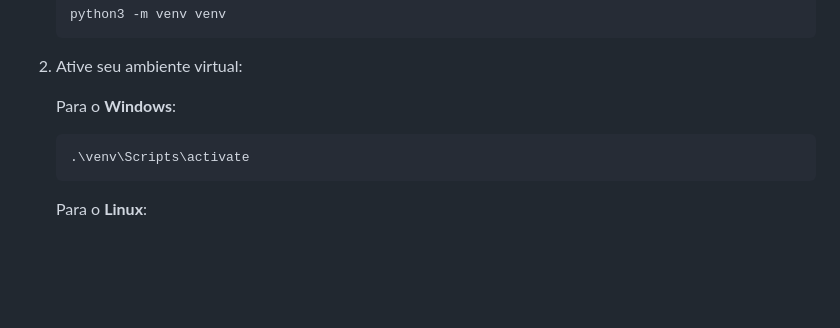
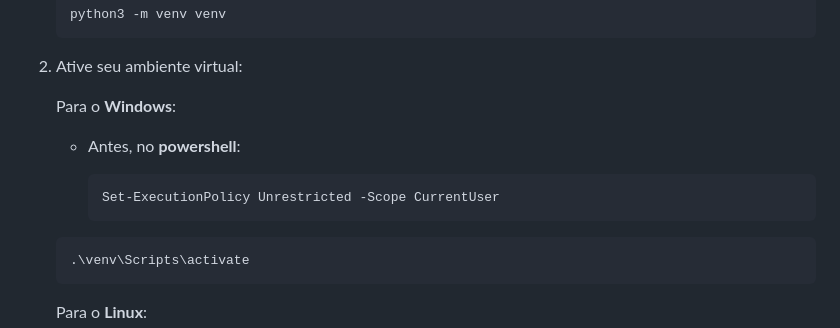
Before and after one commit to lariisantos/OldCheckpoint, a Markdown page: README.md, the part around the change. Drawn GitHub-style; blank space fills up the shorter version.

Commit message:
adicionado comando de permitir ativar o venv no powershell windows

````diff
--- a/README.md
+++ b/README.md
@@ -103,7 +103,13 @@ Para rodar em ambiente **local**, siga os passos:
 
 2. Ative seu ambiente virtual:
 
-    Para o **Windows**:
+    Para o **Windows**:<br>
+    - Antes, no **powershell**:
+
+        ```bash
+        Set-ExecutionPolicy Unrestricted -Scope CurrentUser
+        ```
+
 
     ```bash
     .\venv\Scripts\activate
````
